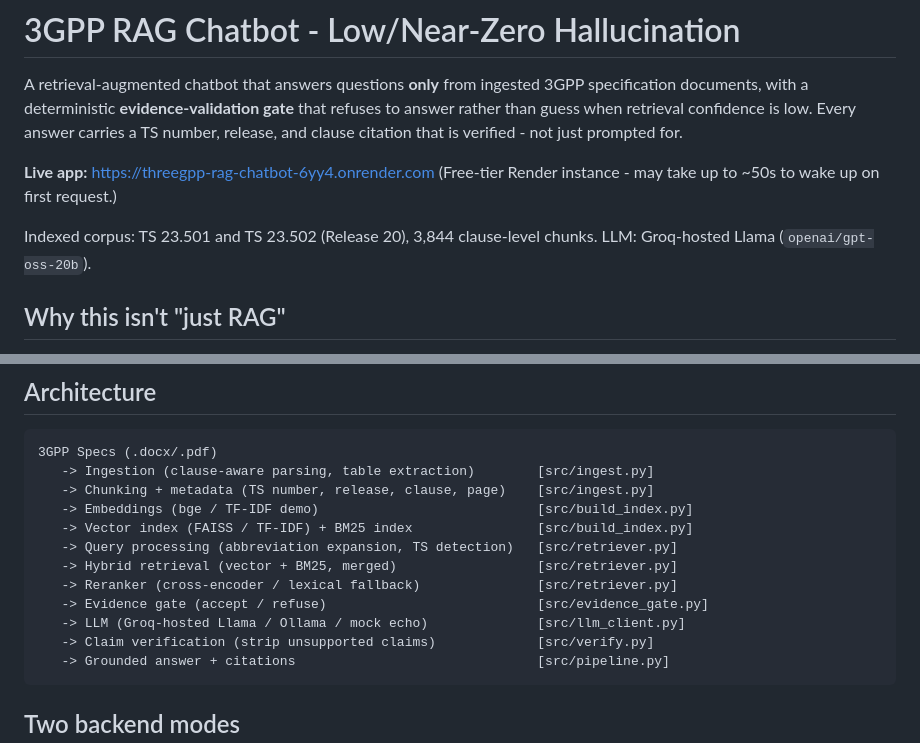
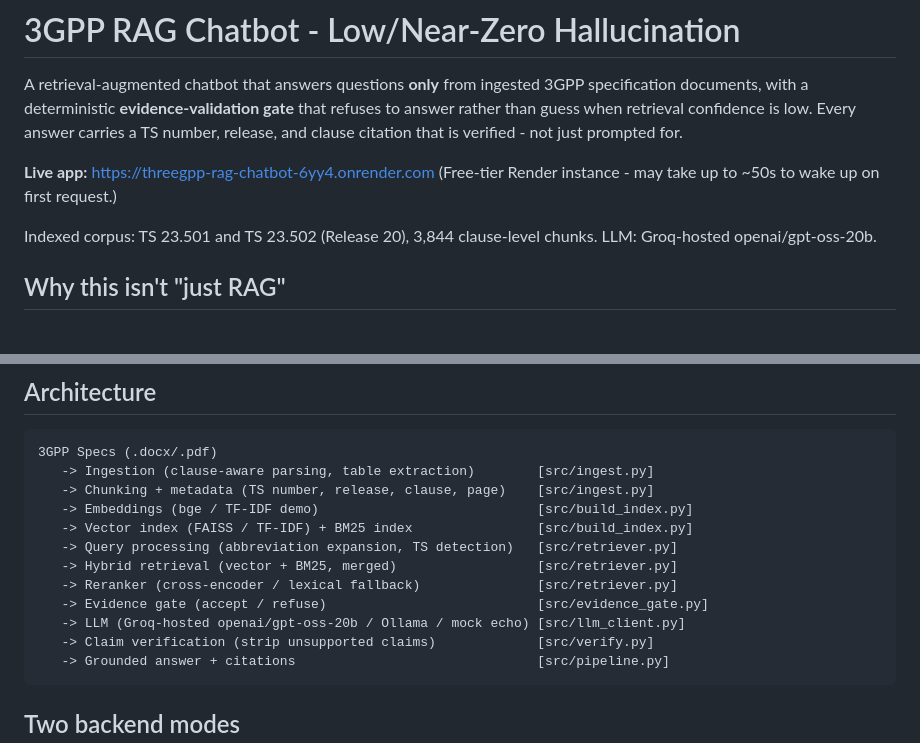
Before and after one commit to geetamath/3gpp_rag_chatbot, a Markdown page: README.md, 2 parts joined by grey strips. Drawn GitHub-style.

Commit message:
Update LLM reference in README.md

````diff
--- a/README.md
+++ b/README.md
@@ -10,7 +10,7 @@ that is verified - not just prompted for.
 (Free-tier Render instance - may take up to ~50s to wake up on first request.)
 
 Indexed corpus: TS 23.501 and TS 23.502 (Release 20), 3,844 clause-level
-chunks. LLM: Groq-hosted Llama (`openai/gpt-oss-20b`).
+chunks. LLM: Groq-hosted openai/gpt-oss-20b.
 
 ## Why this isn't "just RAG"
 
@@ -40,7 +40,7 @@ points:
    -> Hybrid retrieval (vector + BM25, merged)                  [src/retriever.py]
    -> Reranker (cross-encoder / lexical fallback)               [src/retriever.py]
    -> Evidence gate (accept / refuse)                           [src/evidence_gate.py]
-   -> LLM (Groq-hosted Llama / Ollama / mock echo)              [src/llm_client.py]
+   -> LLM (Groq-hosted openai/gpt-oss-20b / Ollama / mock echo) [src/llm_client.py]
    -> Claim verification (strip unsupported claims)             [src/verify.py]
    -> Grounded answer + citations                               [src/pipeline.py]
 ```
````
